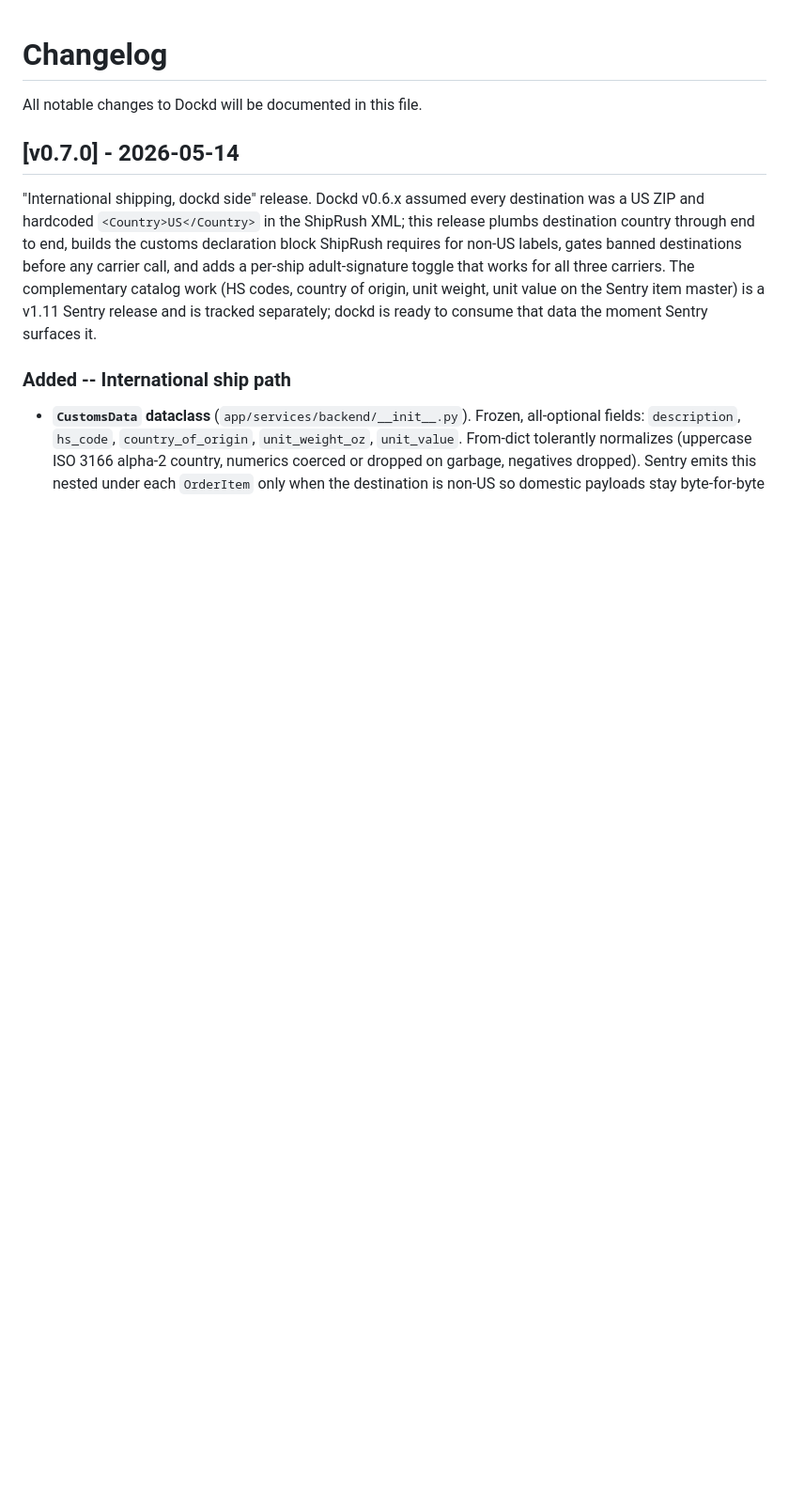
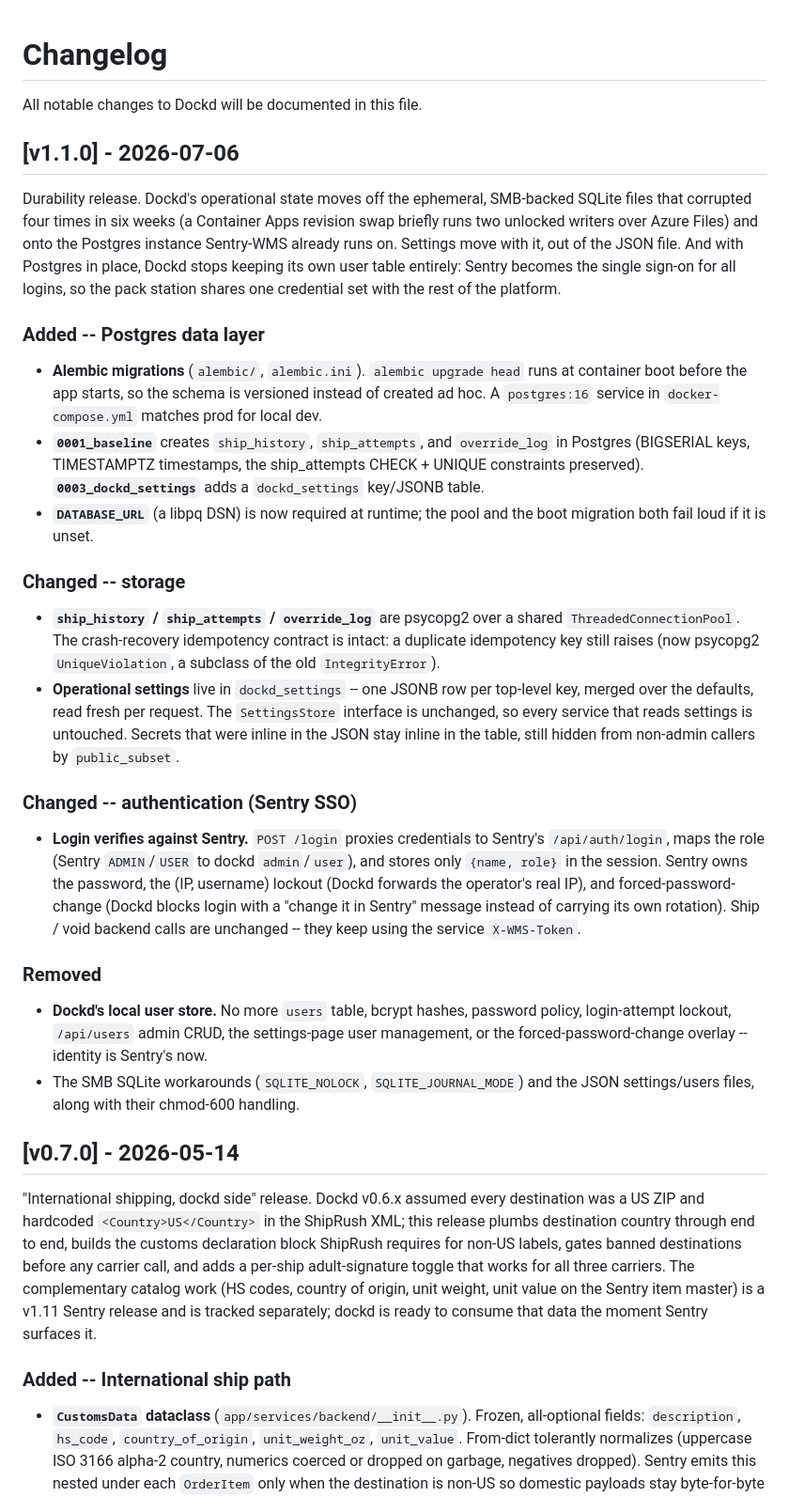
Before and after one commit to hightower-systems/dockd, a Markdown page: CHANGELOG.md, the part around the change. Shown at 94% size. Drawn GitHub-style; blank space fills up the shorter version.

Commit message:
docs: changelog for v1.1.0
Postgres data layer, settings on dockd_settings, and Sentry SSO for
logins.

```diff
--- a/CHANGELOG.md
+++ b/CHANGELOG.md
@@ -1,6 +1,62 @@
 # Changelog
 
 All notable changes to Dockd will be documented in this file.
+
+## [v1.1.0] - 2026-07-06
+
+Durability release. Dockd's operational state moves off the ephemeral,
+SMB-backed SQLite files that corrupted four times in six weeks (a
+Container Apps revision swap briefly runs two unlocked writers over Azure
+Files) and onto the Postgres instance Sentry-WMS already runs on.
+Settings move with it, out of the JSON file. And with Postgres in place,
+Dockd stops keeping its own user table entirely: Sentry becomes the single
+sign-on for all logins, so the pack station shares one credential set with
+the rest of the platform.
+
+### Added -- Postgres data layer
+
+- **Alembic migrations** (`alembic/`, `alembic.ini`). `alembic upgrade
+  head` runs at container boot before the app starts, so the schema is
+  versioned instead of created ad hoc. A `postgres:16` service in
+  `docker-compose.yml` matches prod for local dev.
+- **`0001_baseline`** creates `ship_history`, `ship_attempts`, and
+  `override_log` in Postgres (BIGSERIAL keys, TIMESTAMPTZ timestamps, the
+  ship_attempts CHECK + UNIQUE constraints preserved).
+  **`0003_dockd_settings`** adds a `dockd_settings` key/JSONB table.
+- **`DATABASE_URL`** (a libpq DSN) is now required at runtime; the pool
+  and the boot migration both fail loud if it is unset.
+
+### Changed -- storage
+
+- **`ship_history` / `ship_attempts` / `override_log`** are psycopg2 over a
+  shared `ThreadedConnectionPool`. The crash-recovery idempotency contract
+  is intact: a duplicate idempotency key still raises (now psycopg2
+  `UniqueViolation`, a subclass of the old `IntegrityError`).
+- **Operational settings** live in `dockd_settings` -- one JSONB row per
+  top-level key, merged over the defaults, read fresh per request. The
+  `SettingsStore` interface is unchanged, so every service that reads
+  settings is untouched. Secrets that were inline in the JSON stay inline
+  in the table, still hidden from non-admin callers by `public_subset`.
+
+### Changed -- authentication (Sentry SSO)
+
+- **Login verifies against Sentry.** `POST /login` proxies credentials to
+  Sentry's `/api/auth/login`, maps the role (Sentry `ADMIN`/`USER` to
+  dockd `admin`/`user`), and stores only `{name, role}` in the session.
+  Sentry owns the password, the (IP, username) lockout (Dockd forwards the
+  operator's real IP), and forced-password-change (Dockd blocks login with
+  a "change it in Sentry" message instead of carrying its own rotation).
+  Ship / void backend calls are unchanged -- they keep using the service
+  `X-WMS-Token`.
+
+### Removed
+
+- **Dockd's local user store.** No more `users` table, bcrypt hashes,
+  password policy, login-attempt lockout, `/api/users` admin CRUD, the
+  settings-page user management, or the forced-password-change overlay --
+  identity is Sentry's now.
+- The SMB SQLite workarounds (`SQLITE_NOLOCK`, `SQLITE_JOURNAL_MODE`) and
+  the JSON settings/users files, along with their chmod-600 handling.
 
 ## [v0.7.0] - 2026-05-14
 
```
